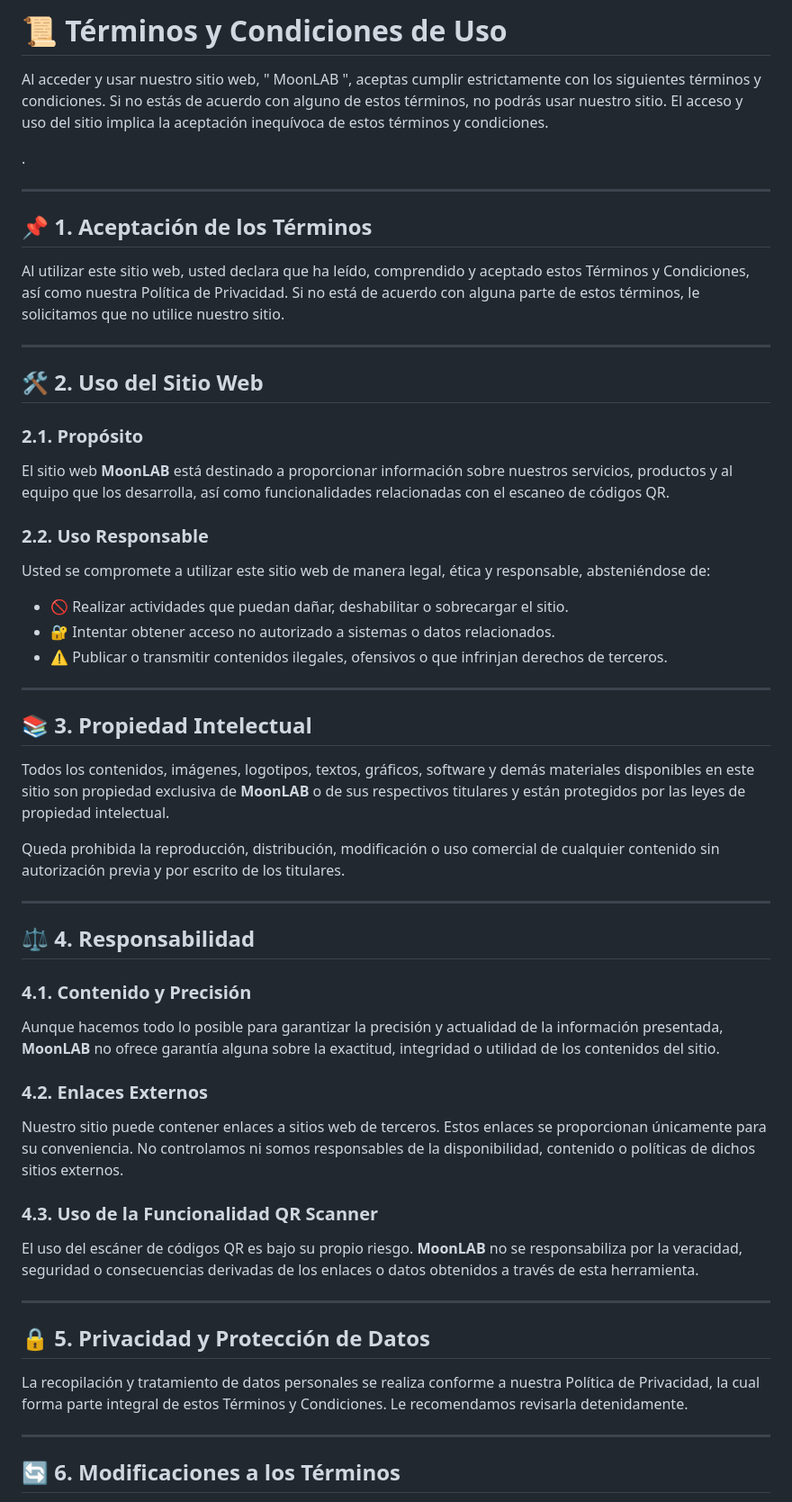
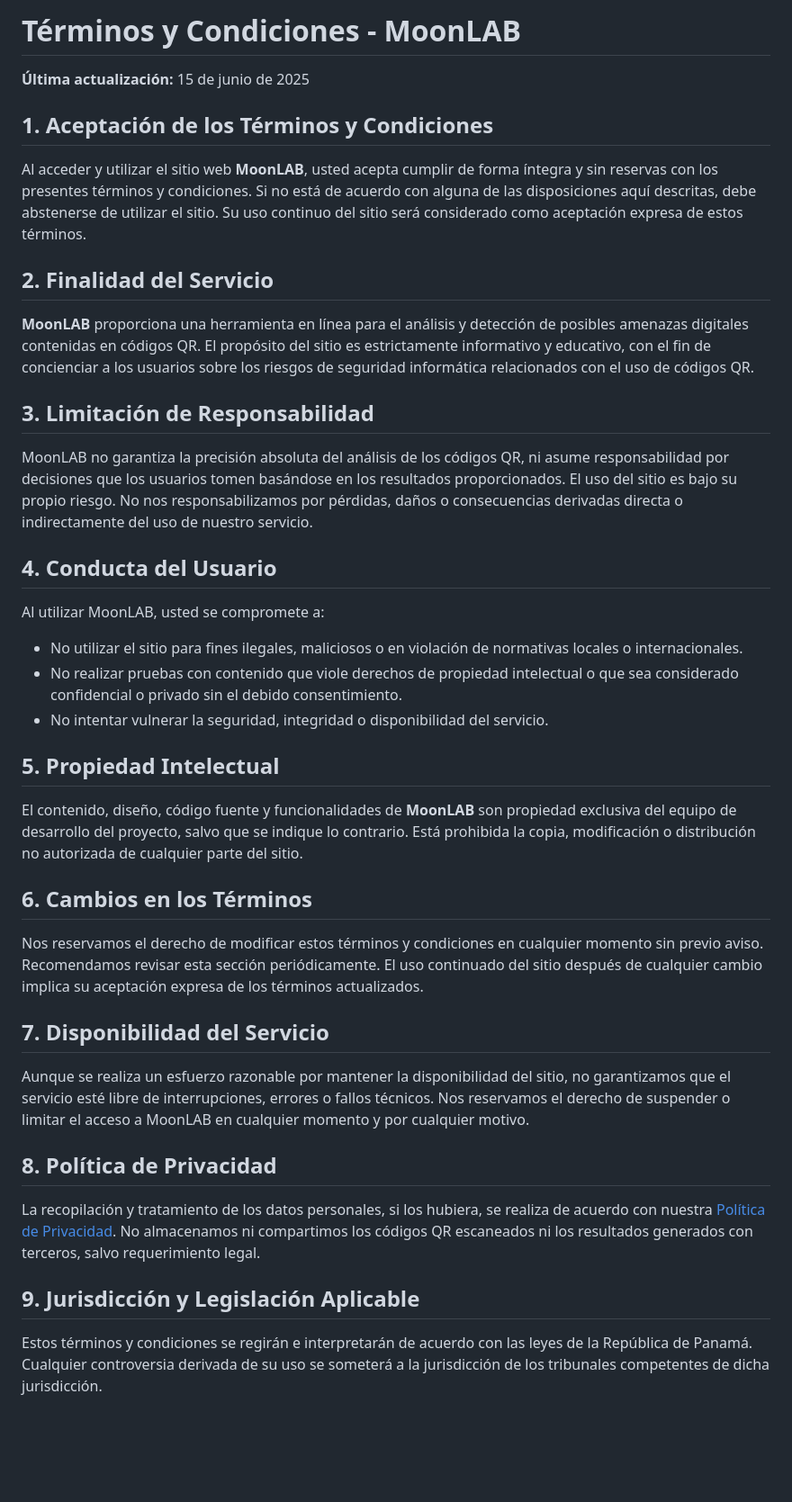
Before and after one commit to mob949k/MOONLAB, a Markdown page: README.md, the part around the change printed below. Shown: that part at 90% size. GitHub-like rendering; blank space fills up the shorter version.

```diff
--- a/README.md
+++ b/README.md
@@ -1,62 +1,33 @@
-# 📜 Términos y Condiciones de Uso
+# Términos y Condiciones - MoonLAB
+**Última actualización:** 15 de junio de 2025
 
-Al acceder y usar nuestro sitio web, " MoonLAB ", aceptas cumplir estrictamente con los siguientes términos y condiciones. Si no estás de acuerdo con alguno de estos términos, no podrás usar nuestro sitio. El acceso y uso del sitio implica la aceptación inequívoca de estos términos y condiciones.
+## 1. Aceptación de los Términos y Condiciones
+Al acceder y utilizar el sitio web **MoonLAB**, usted acepta cumplir de forma íntegra y sin reservas con los presentes términos y condiciones. Si no está de acuerdo con alguna de las disposiciones aquí descritas, debe abstenerse de utilizar el sitio. Su uso continuo del sitio será considerado como aceptación expresa de estos términos.
 
-.
+## 2. Finalidad del Servicio
+**MoonLAB** proporciona una herramienta en línea para el análisis y detección de posibles amenazas digitales contenidas en códigos QR. El propósito del sitio es estrictamente informativo y educativo, con el fin de concienciar a los usuarios sobre los riesgos de seguridad informática relacionados con el uso de códigos QR.
 
----
+## 3. Limitación de Responsabilidad
+MoonLAB no garantiza la precisión absoluta del análisis de los códigos QR, ni asume responsabilidad por decisiones que los usuarios tomen basándose en los resultados proporcionados. El uso del sitio es bajo su propio riesgo. No nos responsabilizamos por pérdidas, daños o consecuencias derivadas directa o indirectamente del uso de nuestro servicio.
 
-## 📌 1. Aceptación de los Términos
+## 4. Conducta del Usuario
+Al utilizar MoonLAB, usted se compromete a:
+- No utilizar el sitio para fines ilegales, maliciosos o en violación de normativas locales o internacionales.
+- No realizar pruebas con contenido que viole derechos de propiedad intelectual o que sea considerado confidencial o privado sin el debido consentimiento.
+- No intentar vulnerar la seguridad, integridad o disponibilidad del servicio.
 
-Al utilizar este sitio web, usted declara que ha leído, comprendido y aceptado estos Términos y Condiciones, así como nuestra Política de Privacidad. Si no está de acuerdo con alguna parte de estos términos, le solicitamos que no utilice nuestro sitio.
+## 5. Propiedad Intelectual
+El contenido, diseño, código fuente y funcionalidades de **MoonLAB** son propiedad exclusiva del equipo de desarrollo del proyecto, salvo que se indique lo contrario. Está prohibida la copia, modificación o distribución no autorizada de cualquier parte del sitio.
 
----
+## 6. Cambios en los Términos
+Nos reservamos el derecho de modificar estos términos y condiciones en cualquier momento sin previo aviso. Recomendamos revisar esta sección periódicamente. El uso continuado del sitio después de cualquier cambio implica su aceptación expresa de los términos actualizados.
 
-## 🛠️ 2. Uso del Sitio Web
+## 7. Disponibilidad del Servicio
+Aunque se realiza un esfuerzo razonable por mantener la disponibilidad del sitio, no garantizamos que el servicio esté libre de interrupciones, errores o fallos técnicos. Nos reservamos el derecho de suspender o limitar el acceso a MoonLAB en cualquier momento y por cualquier motivo.
 
-### 2.1. Propósito
+## 8. Política de Privacidad
+La recopilación y tratamiento de los datos personales, si los hubiera, se realiza de acuerdo con nuestra [Política de Privacidad](#). No almacenamos ni compartimos los códigos QR escaneados ni los resultados generados con terceros, salvo requerimiento legal.
 
-El sitio web **MoonLAB** está destinado a proporcionar información sobre nuestros servicios, productos y al equipo que los desarrolla, así como funcionalidades relacionadas con el escaneo de códigos QR.
+## 9. Jurisdicción y Legislación Aplicable
+Estos términos y condiciones se regirán e interpretarán de acuerdo con las leyes de la República de Panamá. Cualquier controversia derivada de su uso se someterá a la jurisdicción de los tribunales competentes de dicha jurisdicción.
 
-### 2.2. Uso Responsable
-
-Usted se compromete a utilizar este sitio web de manera legal, ética y responsable, absteniéndose de:
-
-- 🚫 Realizar actividades que puedan dañar, deshabilitar o sobrecargar el sitio.
-- 🔐 Intentar obtener acceso no autorizado a sistemas o datos relacionados.
-- ⚠️ Publicar o transmitir contenidos ilegales, ofensivos o que infrinjan derechos de terceros.
-
----
-
-## 📚 3. Propiedad Intelectual
-
-Todos los contenidos, imágenes, logotipos, textos, gráficos, software y demás materiales disponibles en este sitio son propiedad exclusiva de **MoonLAB** o de sus respectivos titulares y están protegidos por las leyes de propiedad intelectual.
-
-Queda prohibida la reproducción, distribución, modificación o uso comercial de cualquier contenido sin autorización previa y por escrito de los titulares.
-
----
-
-## ⚖️ 4. Responsabilidad
-
-### 4.1. Contenido y Precisión
-
-Aunque hacemos todo lo posible para garantizar la precisión y actualidad de la información presentada, **MoonLAB** no ofrece garantía alguna sobre la exactitud, integridad o utilidad de los contenidos del sitio.
-
-### 4.2. Enlaces Externos
-
-Nuestro sitio puede contener enlaces a sitios web de terceros. Estos enlaces se proporcionan únicamente para su conveniencia. No controlamos ni somos responsables de la disponibilidad, contenido o políticas de dichos sitios externos.
-
-### 4.3. Uso de la Funcionalidad QR Scanner
-
-El uso del escáner de códigos QR es bajo su propio riesgo. **MoonLAB** no se responsabiliza por la veracidad, seguridad o consecuencias derivadas de los enlaces o datos obtenidos a través de esta herramienta.
-
----
-
-## 🔒 5. Privacidad y Protección de Datos
-
-La recopilación y tratamiento de datos personales se realiza conforme a nuestra Política de Privacidad, la cual forma parte integral de estos Términos y Condiciones. Le recomendamos revisarla detenidamente.
-
----
-
-## 🔄 6. Modificaciones a los Términos
-
```
Also changed, not shown: other parts of README.md (+3 -27 lines).
